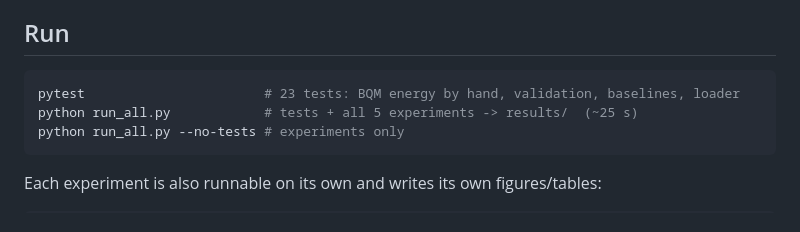
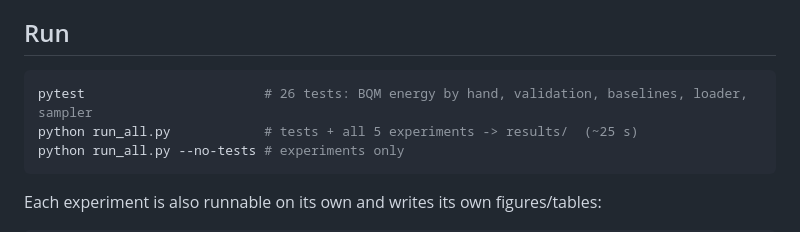
Before and after one commit to mashathepotato/quantum-dice, a Markdown page: README.md, the part around the change. GitHub-like rendering.

````diff
--- a/README.md
+++ b/README.md
@@ -30,7 +30,7 @@ PuLP 3.3.1 (CBC), numpy 2.0.2, matplotlib 3.9.4, networkx 3.2.1, pytest 8.4.2.
 ## Run
 
 ```bash
-pytest                       # 23 tests: BQM energy by hand, validation, baselines, loader
+pytest                       # 26 tests: BQM energy by hand, validation, baselines, loader, sampler
 python run_all.py            # tests + all 5 experiments -> results/  (~25 s)
 python run_all.py --no-tests # experiments only
 ```
````
Also changed, not shown: NOTES.md (+16 -0 lines), STAGE2_REPORT.md (+47 -3 lines).
